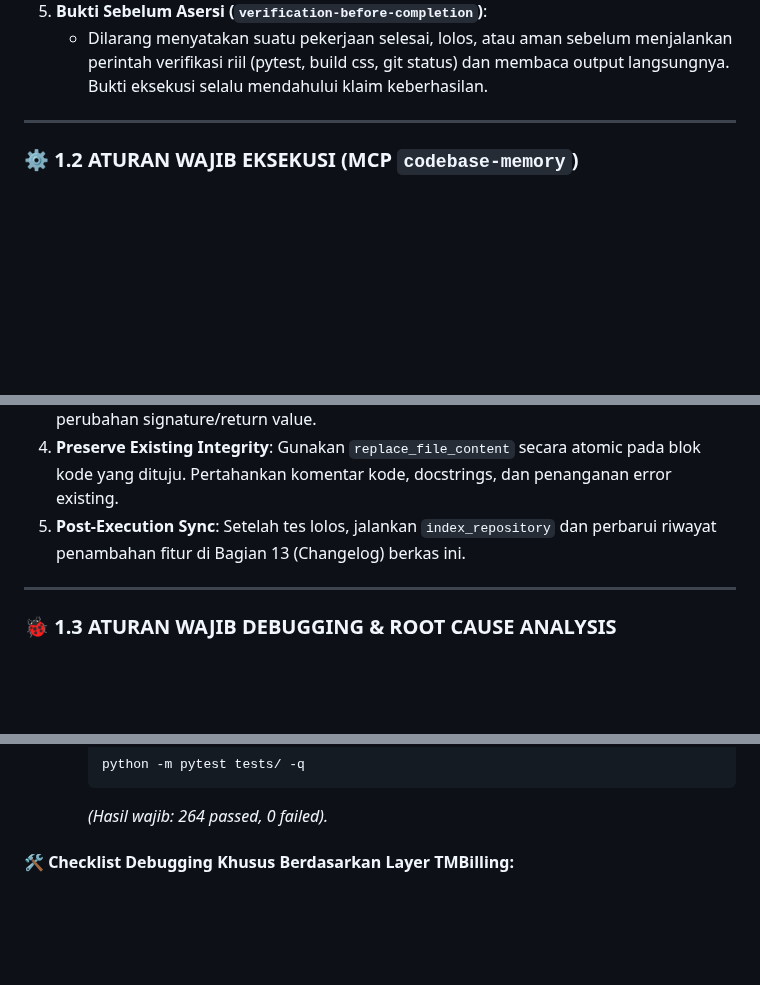
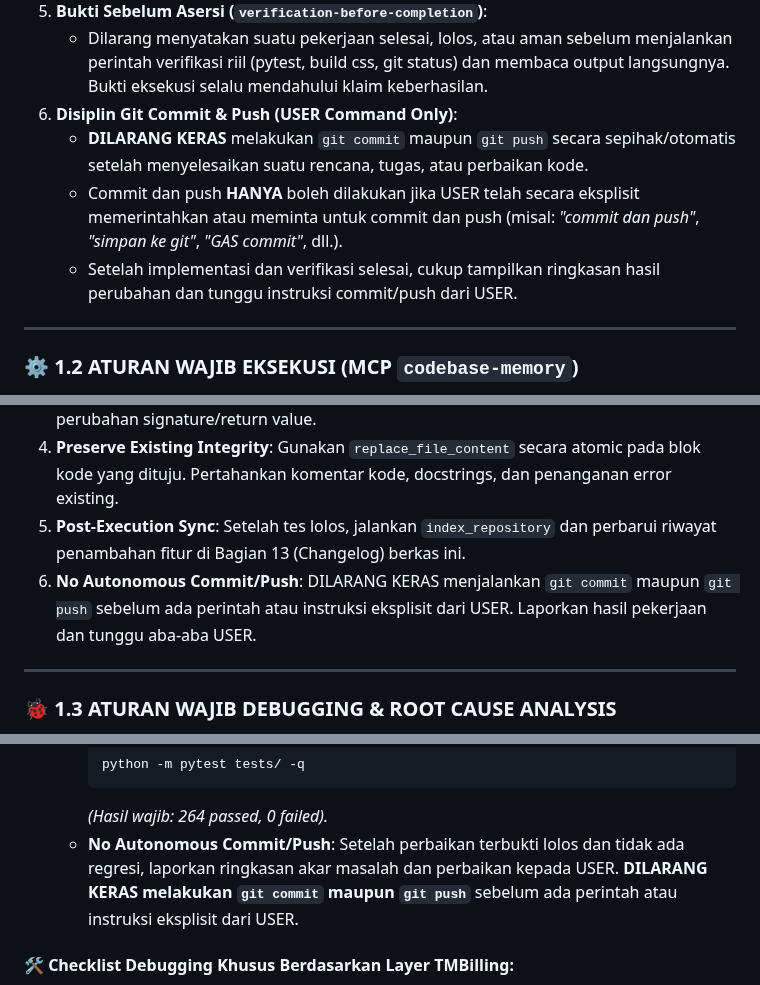
Before and after one commit to milanalfandiismail/TMBilling, a Markdown page: ANTIGRAVITY.md, 3 parts joined by grey strips. Drawn GitHub-style; blank space fills up the shorter version.

Commit message:
docs: tambahkan aturan disiplin larangan commit dan push tanpa perintah user pada alur planning dan debugging

````diff
--- a/ANTIGRAVITY.md
+++ b/ANTIGRAVITY.md
@@ -124,6 +124,10 @@ Sebelum menulis atau mengubah baris kode apa pun, agen AI **WAJIB** menggunakan
    - Jika menemukan bug atau kegagalan test, dilarang keras menebak-nebak perbaikan secara acak. Lakukan isolasi akar masalah (root-cause analysis) dan periksa alur data sebelum mengajukan perubahan kode.
 5. **Bukti Sebelum Asersi (`verification-before-completion`)**:
    - Dilarang menyatakan suatu pekerjaan selesai, lolos, atau aman sebelum menjalankan perintah verifikasi riil (pytest, build css, git status) dan membaca output langsungnya. Bukti eksekusi selalu mendahului klaim keberhasilan.
+6. **Disiplin Git Commit & Push (USER Command Only)**:
+   - **DILARANG KERAS** melakukan `git commit` maupun `git push` secara sepihak/otomatis setelah menyelesaikan suatu rencana, tugas, atau perbaikan kode.
+   - Commit dan push **HANYA** boleh dilakukan jika USER telah secara eksplisit memerintahkan atau meminta untuk commit dan push (misal: *"commit dan push"*, *"simpan ke git"*, *"GAS commit"*, dll.).
+   - Setelah implementasi dan verifikasi selesai, cukup tampilkan ringkasan hasil perubahan dan tunggu instruksi commit/push dari USER.
 
 ---
 
@@ -159,6 +163,7 @@ Nama project MCP secara default diturunkan dari root path lokal (contoh di PC in
 3. **Impact Verification**: Sebelum mengubah fungsi publik/service, jalankan `trace_path` untuk memastikan tidak ada pemanggil di route atau modul lain yang rusak karena perubahan signature/return value.
 4. **Preserve Existing Integrity**: Gunakan `replace_file_content` secara atomic pada blok kode yang dituju. Pertahankan komentar kode, docstrings, dan penanganan error existing.
 5. **Post-Execution Sync**: Setelah tes lolos, jalankan `index_repository` dan perbarui riwayat penambahan fitur di Bagian 13 (Changelog) berkas ini.
+6. **No Autonomous Commit/Push**: DILARANG KERAS menjalankan `git commit` maupun `git push` sebelum ada perintah atau instruksi eksplisit dari USER. Laporkan hasil pekerjaan dan tunggu aba-aba USER.
 
 ---
 
@@ -200,6 +205,7 @@ Ketika menghadapi bug, kegagalan unit test, anomali data, atau perilaku tak terd
      python -m pytest tests/ -q
      ```
      *(Hasil wajib: 264 passed, 0 failed).*
+   - **No Autonomous Commit/Push**: Setelah perbaikan terbukti lolos dan tidak ada regresi, laporkan ringkasan akar masalah dan perbaikan kepada USER. **DILARANG KERAS melakukan `git commit` maupun `git push`** sebelum ada perintah atau instruksi eksplisit dari USER.
 
 #### 🛠️ Checklist Debugging Khusus Berdasarkan Layer TMBilling:
 * **Backend Flask & Database SQLite**:
````
Also changed, not shown: docs/DOCUMENTATION.md (+2 -1 lines).
